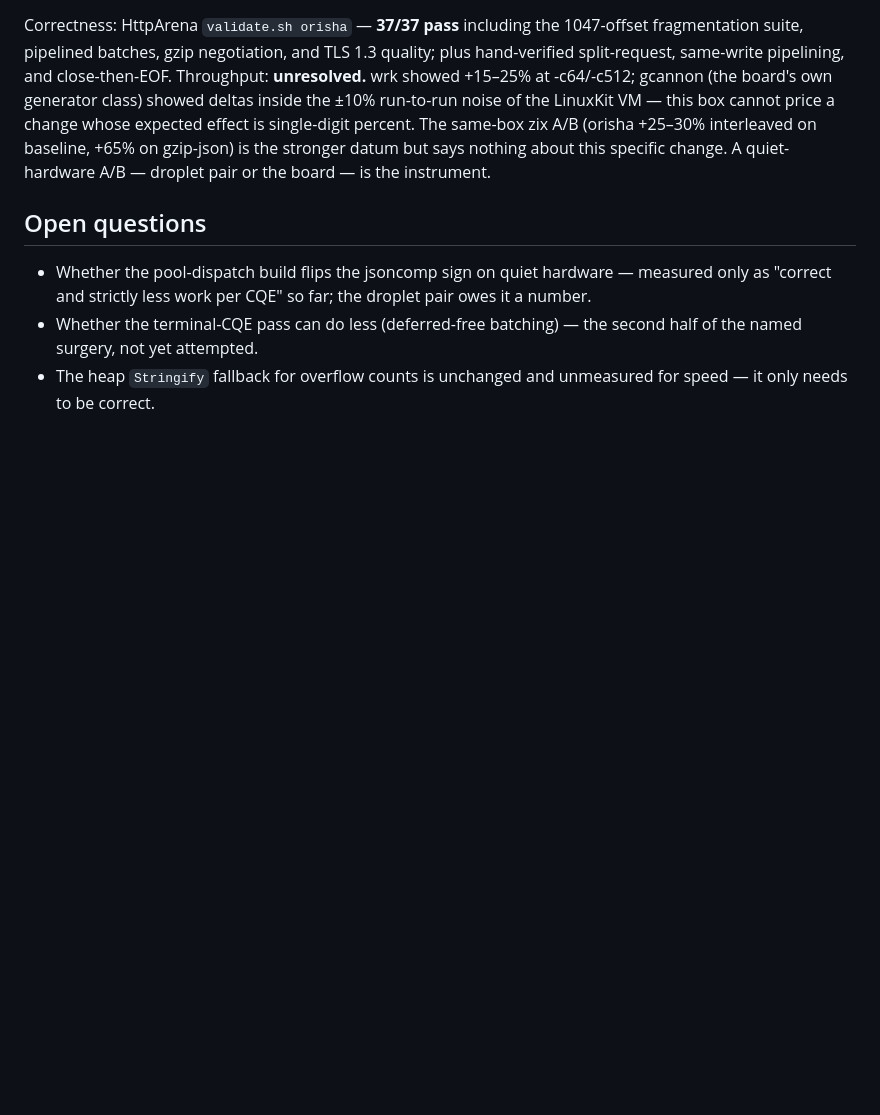
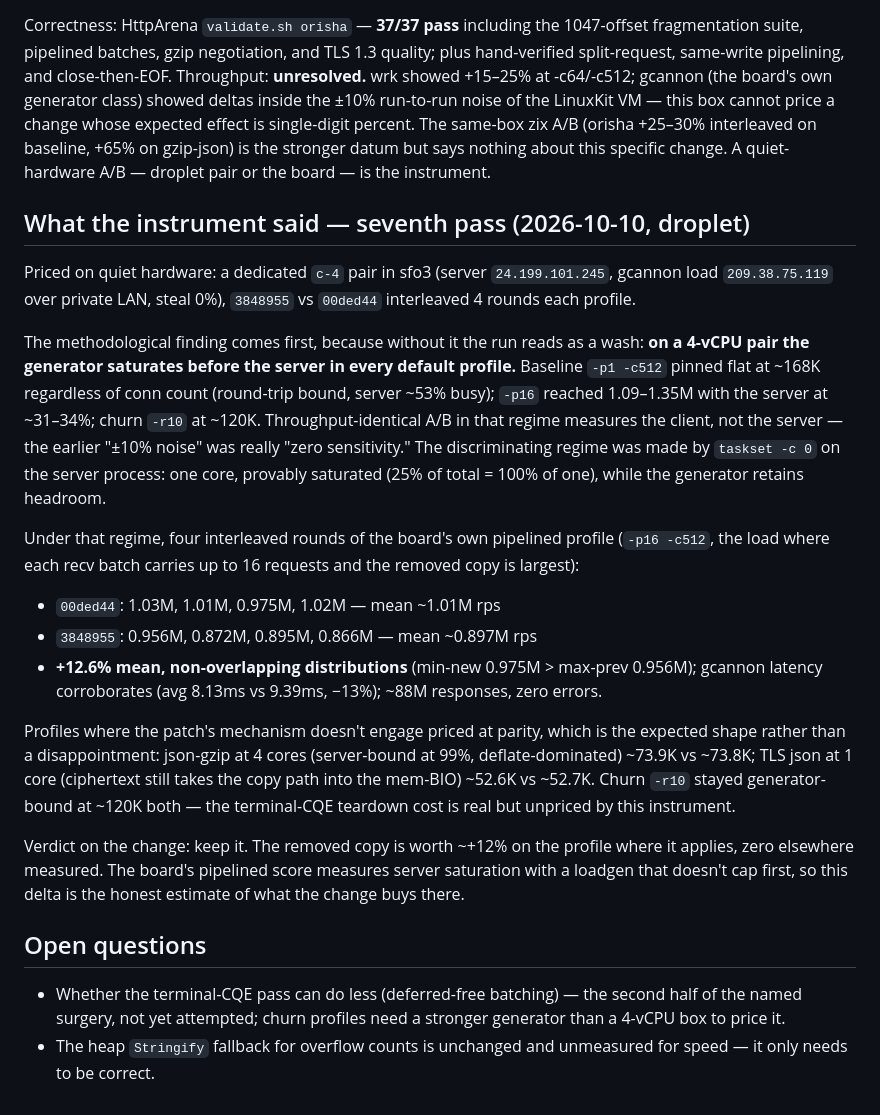
Before and after one commit to korulang/orisha, a Markdown page: concepts/frag-serialize-the-invariant-render-the-variant.md, the part around the change. Rendered like a GitHub page; blank space fills up the shorter version.

Commit message:
concepts: price the pool-buffer dispatch on quiet hardware
Droplet A/B (dedicated c-4 pair, gcannon, 4 interleaved rounds): the
generator saturates before the server in every default profile on a
4-vCPU pair — the discriminating regime required taskset -c 0 on the
server. There, the board's -p16 -c512 pipelined profile shows +12.6%
mean for 00ded44 vs 3848955, non-overlapping distributions, latency
-13%, zero errors across ~88M responses. json-gzip (deflate-bound) and
TLS (ciphertext still copies into the BIO) priced at parity; churn
stayed generator-bound and unpriced.

## World Model
Signal: effect-measured — the sixth pass's mechanism-confirmed/
effect-unmeasured belief resolves to a real ~+12% where the removed
copy applies, parity where it does not.

## Membrane
Action: evolve
Concept: frag-serialize-the-invariant-render-the-variant
Occludes: droplet A/B as owed instrument — discharged; sign is
positive on pipelined throughput, nil on deflate/TLS paths.

Generated with [Devin](https://devin.ai)

Co-Authored-By: Devin <158243242+devin-ai-integration[bot]@users.noreply.github.com>

```diff
--- a/concepts/frag-serialize-the-invariant-render-the-variant.md
+++ b/concepts/frag-serialize-the-invariant-render-the-variant.md
@@ -176,12 +176,48 @@ change whose expected effect is single-digit percent. The same-box zix A/B
 datum but says nothing about this specific change. A quiet-hardware A/B —
 droplet pair or the board — is the instrument.
 
+## What the instrument said — seventh pass (2026-10-10, droplet)
+
+Priced on quiet hardware: a dedicated `c-4` pair in sfo3 (server
+`24.199.101.245`, gcannon load `209.38.75.119` over private LAN, steal 0%),
+`3848955` vs `00ded44` interleaved 4 rounds each profile.
+
+The methodological finding comes first, because without it the run reads as
+a wash: **on a 4-vCPU pair the generator saturates before the server in every
+default profile.** Baseline `-p1 -c512` pinned flat at ~168K regardless of
+conn count (round-trip bound, server ~53% busy); `-p16` reached 1.09–1.35M
+with the server at ~31–34%; churn `-r10` at ~120K. Throughput-identical A/B
+in that regime measures the client, not the server — the earlier "±10%
+noise" was really "zero sensitivity." The discriminating regime was made by
+`taskset -c 0` on the server process: one core, provably saturated (25% of
+total = 100% of one), while the generator retains headroom.
+
+Under that regime, four interleaved rounds of the board's own pipelined
+profile (`-p16 -c512`, the load where each recv batch carries up to 16
+requests and the removed copy is largest):
+
+- `00ded44`: 1.03M, 1.01M, 0.975M, 1.02M — mean ~1.01M rps
+- `3848955`: 0.956M, 0.872M, 0.895M, 0.866M — mean ~0.897M rps
+- **+12.6% mean, non-overlapping distributions** (min-new 0.975M > max-prev
+  0.956M); gcannon latency corroborates (avg 8.13ms vs 9.39ms, −13%);
+  ~88M responses, zero errors.
+
+Profiles where the patch's mechanism doesn't engage priced at parity, which
+is the expected shape rather than a disappointment: json-gzip at 4 cores
+(server-bound at 99%, deflate-dominated) ~73.9K vs ~73.8K; TLS json at 1
+core (ciphertext still takes the copy path into the mem-BIO) ~52.6K vs
+~52.7K. Churn `-r10` stayed generator-bound at ~120K both — the
+terminal-CQE teardown cost is real but unpriced by this instrument.
+
+Verdict on the change: keep it. The removed copy is worth ~+12% on the
+profile where it applies, zero elsewhere measured. The board's pipelined
+score measures server saturation with a loadgen that doesn't cap first, so
+this delta is the honest estimate of what the change buys there.
+
 ## Open questions
 
-- Whether the pool-dispatch build flips the jsoncomp sign on quiet
-  hardware — measured only as "correct and strictly less work per CQE"
-  so far; the droplet pair owes it a number.
 - Whether the terminal-CQE pass can do less (deferred-free batching) —
-  the second half of the named surgery, not yet attempted.
+  the second half of the named surgery, not yet attempted; churn profiles
+  need a stronger generator than a 4-vCPU box to price it.
 - The heap `Stringify` fallback for overflow counts is unchanged and
   unmeasured for speed — it only needs to be correct.
```
